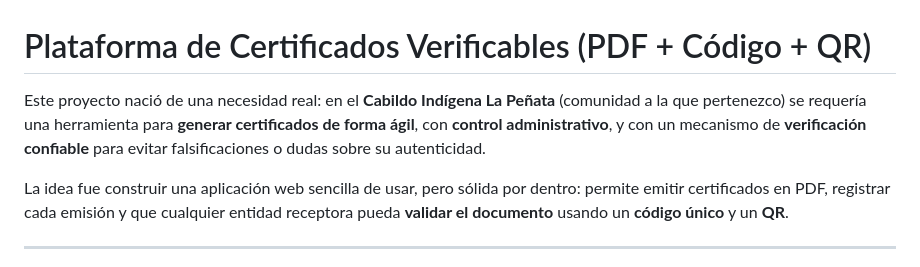
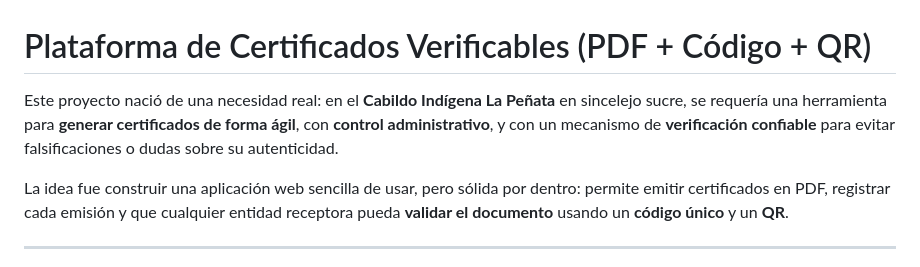
Before and after one commit to JSevilla82/app-web-registro-certificados, a Markdown page: README.md, the part around the change. Drawn GitHub-style.

Commit message:
Update README to specify location of the project

```diff
--- a/README.md
+++ b/README.md
@@ -1,6 +1,6 @@
 # Plataforma de Certificados Verificables (PDF + Código + QR)
 
-Este proyecto nació de una necesidad real: en el **Cabildo Indígena La Peñata** (comunidad a la que pertenezco) se requería una herramienta para **generar certificados de forma ágil**, con **control administrativo**, y con un mecanismo de **verificación confiable** para evitar falsificaciones o dudas sobre su autenticidad.
+Este proyecto nació de una necesidad real: en el **Cabildo Indígena La Peñata** en sincelejo sucre, se requería una herramienta para **generar certificados de forma ágil**, con **control administrativo**, y con un mecanismo de **verificación confiable** para evitar falsificaciones o dudas sobre su autenticidad.
 
 La idea fue construir una aplicación web sencilla de usar, pero sólida por dentro: permite emitir certificados en PDF, registrar cada emisión y que cualquier entidad receptora pueda **validar el documento** usando un **código único** y un **QR**.
 
```
